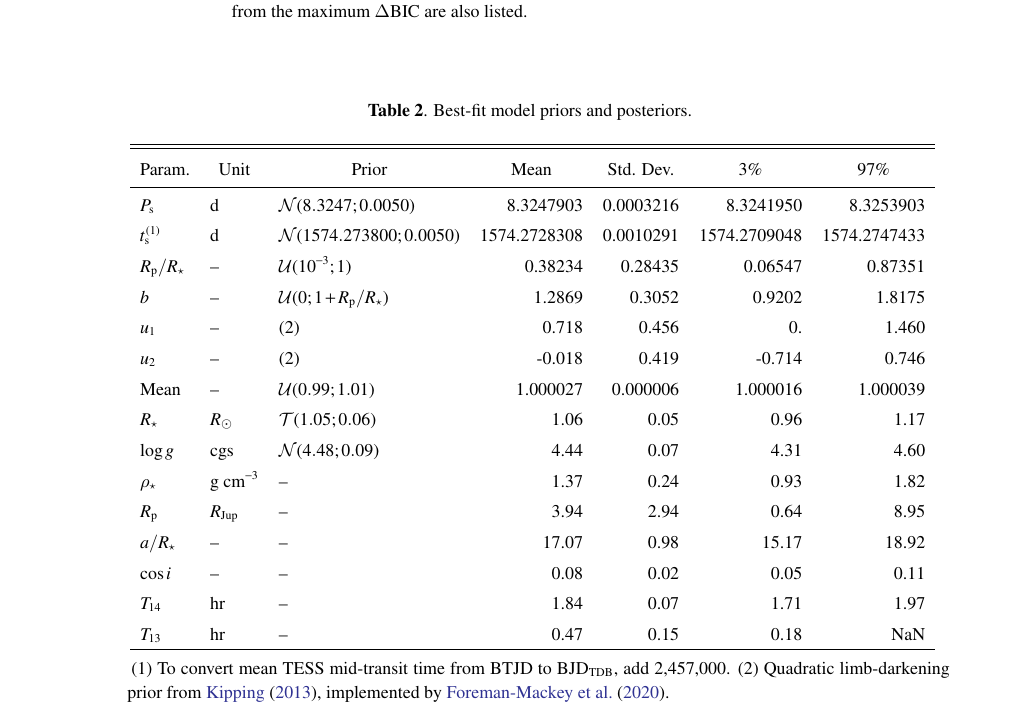
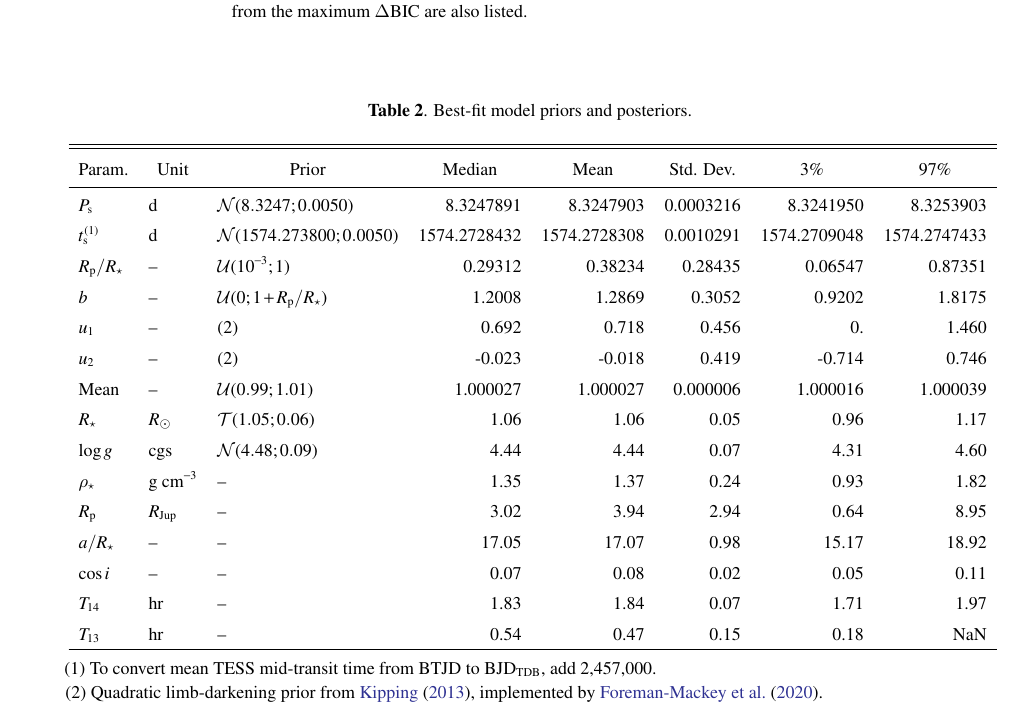
Before and after one commit to lgbouma/timmy, a LaTeX paper (paper/ms.tex, which reads paper/model_posterior_table.tex): part of page 8 of 9, cut so that both start at the same text. Compiled offline with pdfLaTeX; a LaTeX package or settings file that is missing is left out.

Commit message:
posterior table: add median

```diff
--- a/paper/model_posterior_table.tex
+++ b/paper/model_posterior_table.tex
@@ -13,6 +13,7 @@
   \colhead{Param.} &
   \colhead{Unit} &
   \colhead{Prior} &
+  \colhead{Median} &
   \colhead{Mean} &
   \colhead{Std{.} Dev.} &
   \colhead{3\%} &
@@ -20,24 +21,23 @@
 }
 % /Users/luke/Dropbox/proj/timmy/results/TOI_837_transit_phot_results/20200515/posterior_table_clean_transit.tex
 \startdata
-$P_{\rm s}$ & d & $\mathcal{N}(8.3247; 0.0050)$ & 8.3247903 & 0.0003216 & 8.3241950 & 8.3253903 \\
-$t_{\rm s}^{(1)}$ & d & $\mathcal{N}(1574.273800; 0.0050)$ & 1574.2728308 & 0.0010291 & 1574.2709048 & 1574.2747433 \\
-$R_{\rm p}/R_\star$ & -- & $\mathcal{U}(10^{-3}; 1)$ & 0.38234 & 0.28435 & 0.06547 & 0.87351 \\
-$b$ & -- & $\mathcal{U}(0; 1+R_{\mathrm{p}}/R_\star)$ & 1.2869 & 0.3052 & 0.9202 & 1.8175 \\
-$u_1$ & -- & (2) & 0.718 & 0.456 & 0. & 1.460 \\
-$u_2$ & -- & (2) & -0.018 & 0.419 & -0.714 & 0.746 \\
-Mean & -- & $\mathcal{U}(0.99; 1.01)$ & 1.000027 & 0.000006 & 1.000016 & 1.000039 \\
-$R_\star$ & $R_\odot$ & $\mathcal{T}(1.05; 0.06)$ & 1.06 & 0.05 & 0.96 & 1.17 \\
-$\log g$ & cgs & $\mathcal{N}(4.48; 0.09)$ & 4.44 & 0.07 & 4.31 & 4.60 \\
-$\rho_\star$ & g$\ $cm$^{-3}$ & -- & 1.37 & 0.24 & 0.93 & 1.82 \\
-$R_{\rm p}$ & $R_{\mathrm{Jup}}$ & -- & 3.94 & 2.94 & 0.64 & 8.95 \\
-$a/R_\star$ & -- & -- & 17.07 & 0.98 & 15.17 & 18.92 \\
-$\cos i$ & -- & -- & 0.08 & 0.02 & 0.05 & 0.11 \\
-$T_{14}$ & hr & -- & 1.84 & 0.07 & 1.71 & 1.97 \\
-$T_{13}$ & hr & -- & 0.47 & 0.15 & 0.18 & NaN \\
+$P_{\rm s}$ & d & $\mathcal{N}(8.3247; 0.0050)$ & 8.3247891 & 8.3247903 & 0.0003216 & 8.3241950 & 8.3253903 \\
+$t_{\rm s}^{(1)}$ & d & $\mathcal{N}(1574.273800; 0.0050)$ & 1574.2728432 & 1574.2728308 & 0.0010291 & 1574.2709048 & 1574.2747433 \\
+$R_{\rm p}/R_\star$ & -- & $\mathcal{U}(10^{-3}; 1)$ & 0.29312 & 0.38234 & 0.28435 & 0.06547 & 0.87351 \\
+$b$ & -- & $\mathcal{U}(0; 1+R_{\mathrm{p}}/R_\star)$ & 1.2008 & 1.2869 & 0.3052 & 0.9202 & 1.8175 \\
+$u_1$ & -- & (2) & 0.692 & 0.718 & 0.456 & 0. & 1.460 \\
+$u_2$ & -- & (2) & -0.023 & -0.018 & 0.419 & -0.714 & 0.746 \\
+Mean & -- & $\mathcal{U}(0.99; 1.01)$ & 1.000027 & 1.000027 & 0.000006 & 1.000016 & 1.000039 \\
+$R_\star$ & $R_\odot$ & $\mathcal{T}(1.05; 0.06)$ & 1.06 & 1.06 & 0.05 & 0.96 & 1.17 \\
+$\log g$ & cgs & $\mathcal{N}(4.48; 0.09)$ & 4.44 & 4.44 & 0.07 & 4.31 & 4.60 \\
+$\rho_\star$ & g$\ $cm$^{-3}$ & -- & 1.35 & 1.37 & 0.24 & 0.93 & 1.82 \\
+$R_{\rm p}$ & $R_{\mathrm{Jup}}$ & -- & 3.02 & 3.94 & 2.94 & 0.64 & 8.95 \\
+$a/R_\star$ & -- & -- & 17.05 & 17.07 & 0.98 & 15.17 & 18.92 \\
+$\cos i$ & -- & -- & 0.07 & 0.08 & 0.02 & 0.05 & 0.11 \\
+$T_{14}$ & hr & -- & 1.83 & 1.84 & 0.07 & 1.71 & 1.97 \\
+$T_{13}$ & hr & -- & 0.54 & 0.47 & 0.15 & 0.18 & NaN \\
 \enddata
-\tablenotetext{}{
-  (1) To convert mean TESS mid-transit time from BTJD to ${\rm BJD}_{\rm TDB}$, add 2{,}457{,}000.
+\tablenotetext{}{(1) To convert mean TESS mid-transit time from BTJD to ${\rm BJD}_{\rm TDB}$, add 2{,}457{,}000.\\
   (2) Quadratic limb-darkening prior from \citet{exoplanet:kipping13}, implemented by \citet{exoplanet:exoplanet}.
 }
 \vspace{0cm}
```
Also changed, not shown: paper/ms.pdf, paper/model_posterior_table.tex (2 more changed lines).
